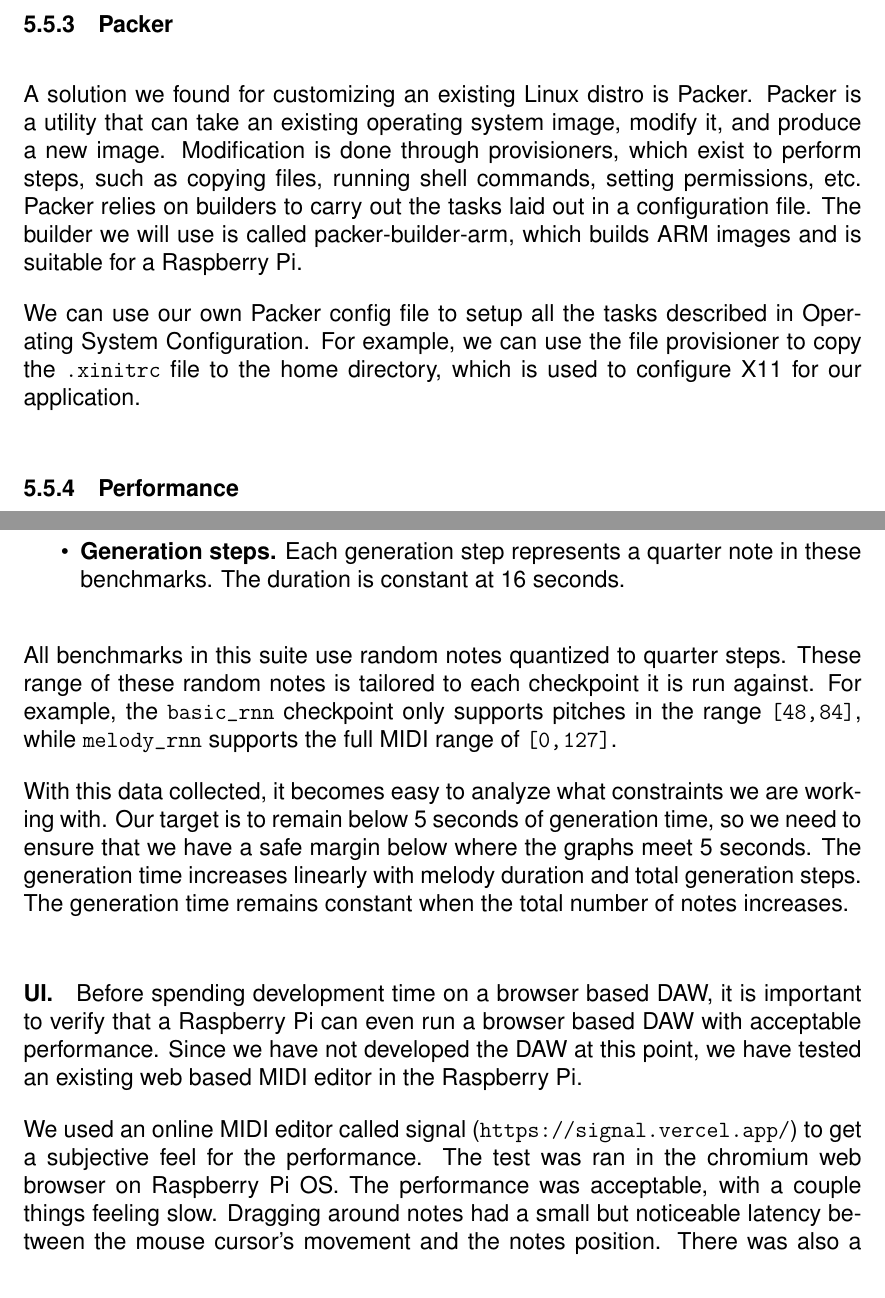
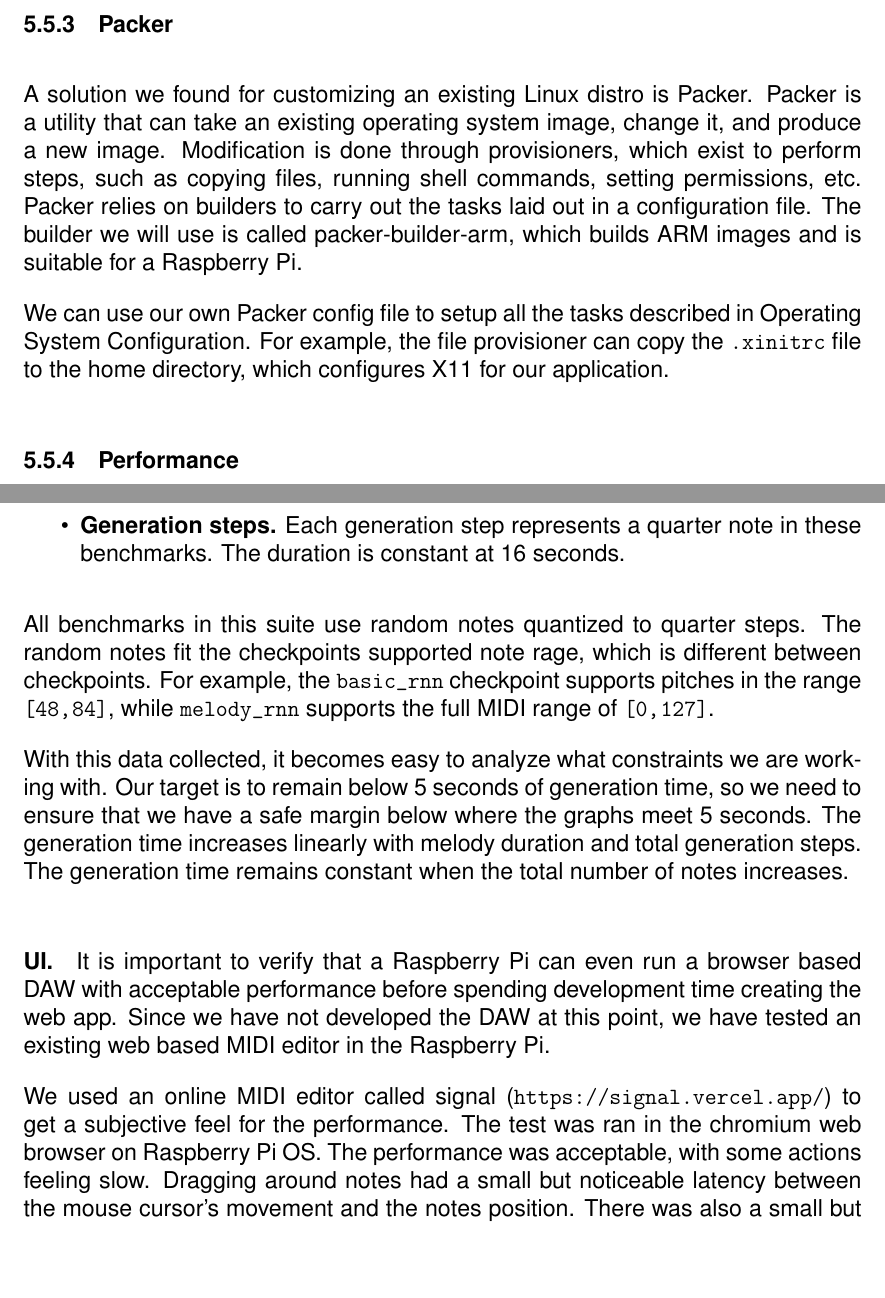
Before and after one commit to sam-sam98/MIDI-Autofill, a LaTeX document (final-design-document/finaldesigndoc.tex, which reads final-design-document/research.tex): two parts of pages 18 and 19 of 31, joined at a grey line, cut so that both start at the same text, the shorter picture padded with empty space. Compiled offline with pdfLaTeX.

Commit message:
Fix some writing issues picked up by write-good

```diff
--- a/final-design-document/research.tex
+++ b/final-design-document/research.tex
@@ -251,16 +251,15 @@ simply removing all lines declaring a networking interface in that file.
 \subsubsection{Packer}
 
 A solution we found for customizing an existing Linux distro is Packer. Packer is a
-utility that can take an existing operating system image, modify it, and produce a new
+utility that can take an existing operating system image, change it, and produce a new
 image. Modification is done through provisioners, which exist to perform steps, such as
 copying files, running shell commands, setting permissions, etc. Packer relies on builders
 to carry out the tasks laid out in a configuration file. The builder we will use is called
 packer-builder-arm, which builds ARM images and is suitable for a Raspberry Pi.
 
 We can use our own Packer config file to setup all the tasks described in
-\nameref{sec:research:subsec:os_config}. For example, we can use the file provisioner to
-copy the \url{.xinitrc} file to the home directory, which is used to configure X11 for our
-application.
+\nameref{sec:research:subsec:os_config}. For example, the file provisioner can copy the
+\url{.xinitrc} file to the home directory, which configures X11 for our application.
 
 \subsubsection{Performance}
 
@@ -309,10 +308,10 @@ progressively test higher amounts and graph the results (See \autoref{fig:magent
         benchmarks. The duration is constant at 16 seconds.
 \end{itemize}
 
-All benchmarks in this suite use random notes quantized to quarter steps. These range of
-these random notes is tailored to each checkpoint it is run against. For example, the
-\url{basic_rnn} checkpoint only supports pitches in the range \url{[48, 84]}, while
-\url{melody_rnn} supports the full MIDI range of \url{[0, 127]}.
+All benchmarks in this suite use random notes quantized to quarter steps. The random notes
+fit the checkpoints supported note rage, which is different between checkpoints. For
+example, the \url{basic_rnn} checkpoint supports pitches in the range \url{[48, 84]},
+while \url{melody_rnn} supports the full MIDI range of \url{[0, 127]}.
 
 With this data collected, it becomes easy to analyze what constraints we are working
 with. Our target is to remain below 5 seconds of generation time, so we need to ensure
@@ -327,14 +326,14 @@ remains constant when the total number of notes increases.
   \label{fig:magentaperf}
 \end{figure}
 
-\paragraph{UI.} Before spending development time on a browser based DAW, it is important to
-verify that a Raspberry Pi can even run a browser based DAW with acceptable performance.
+\paragraph{UI.} It is important to verify that a Raspberry Pi can even run a browser based
+DAW with acceptable performance before spending development time creating the web app.
 Since we have not developed the DAW at this point, we have tested an existing web based
 MIDI editor in the Raspberry Pi.
 
 We used an online MIDI editor called signal (\url{https://signal.vercel.app/}) to get a
 subjective feel for the performance. The test was ran in the chromium web browser on
-Raspberry Pi OS. The performance was acceptable, with a couple things feeling slow.
+Raspberry Pi OS. The performance was acceptable, with some actions feeling slow.
 Dragging around notes had a small but noticeable latency between the mouse cursor's
 movement and the notes position. There was also a small but noticeable latency between
 double clicking to insert a note and the note showing up on screen.
```
Also changed, not shown: final-design-document/research.tex (4 more changed lines).
